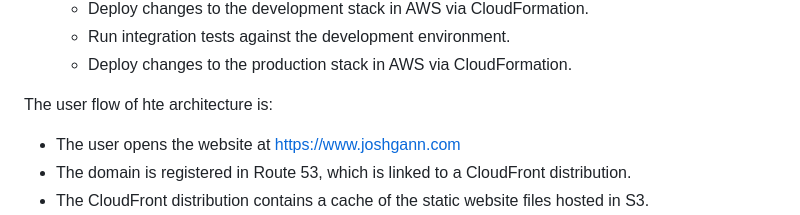
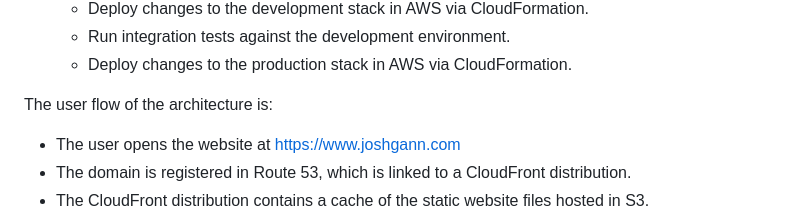
Before and after one commit to jhgann/aws-personal-website, a Markdown page: README.md, the part around the change. Rendered like a GitHub page.

Commit message:
Update README.md
Fixing a typo

```diff
--- a/README.md
+++ b/README.md
@@ -33,7 +33,7 @@ The development flow of the architecture is:
   - Run integration tests against the development environment.
   - Deploy changes to the production stack in AWS via CloudFormation.
 
-The user flow of hte architecture is:
+The user flow of the architecture is:
 - The user opens the website at https://www.joshgann.com
 - The domain is registered in Route 53, which is linked to a CloudFront distribution.
 - The CloudFront distribution contains a cache of the static website files hosted in S3.
```
